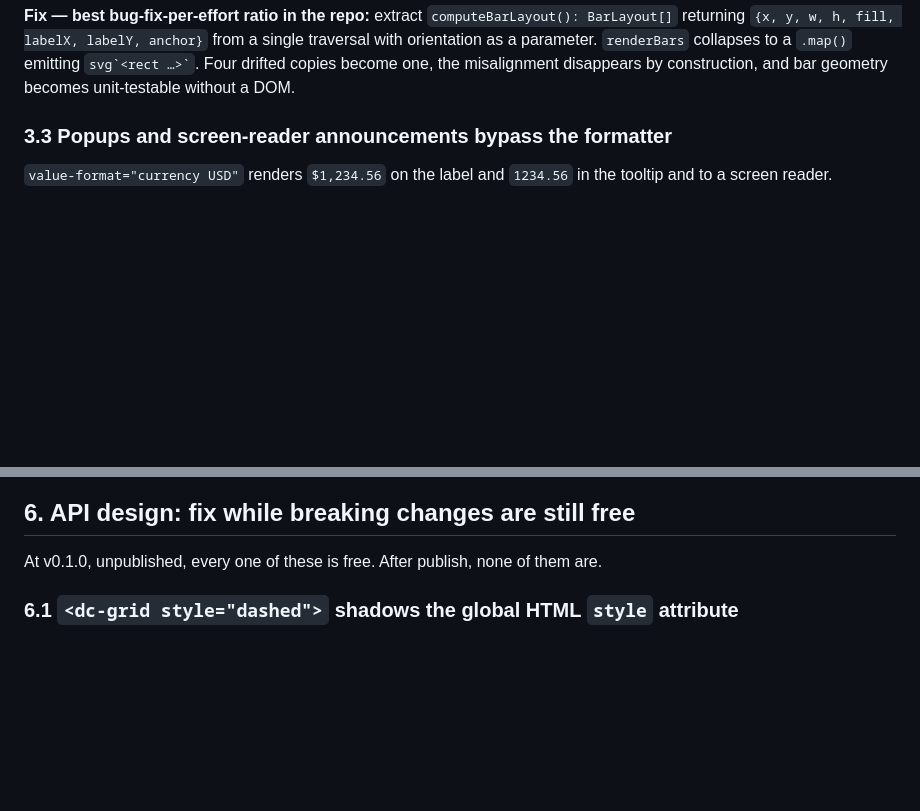
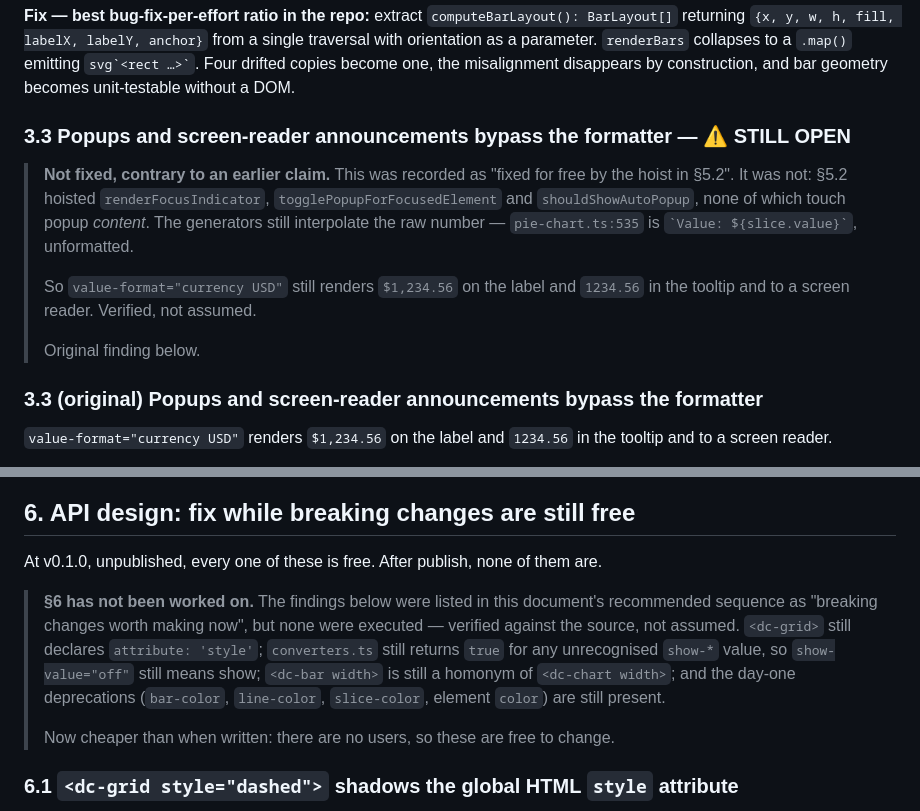
Before and after one commit to LarryLustig/declarative-charts, a Markdown page: REVIEW.md, 2 parts joined by grey strips. GitHub-like rendering; blank space fills up the shorter version.

Commit message:
Correct the review status of 3.3 and section 6
3.3 was marked as fixed for free by the 5.2 hoist. It was not. The hoist moved
renderFocusIndicator, togglePopupForFocusedElement and shouldShowAutoPopup, none
of which touch popup content. The generators still interpolate raw numbers -
pie-chart.ts:535 is `Value: ${slice.value}` - so value-format="currency USD"
still shows $1,234.56 on the label and 1234.56 in the tooltip and to a screen
reader.

Section 6 was listed in the recommended sequence as breaking changes worth making
immediately, and none of them were done. Checked against the source rather than
assumed: dc-grid still declares attribute: 'style', converters still return true for
any unrecognised show-* value, dc-bar width is still a homonym of dc-chart width,
and the day-one deprecations are still present.

A review that claims more than it delivered is worse than one that claims less.

Co-Authored-By: Claude Opus 5 (1M context) <noreply@anthropic.com>

```diff
--- a/REVIEW.md
+++ b/REVIEW.md
@@ -380,7 +380,20 @@ single traversal with orientation as a parameter. `renderBars` collapses to a `.
 `` svg`<rect …>` ``. Four drifted copies become one, the misalignment disappears by
 construction, and bar geometry becomes unit-testable without a DOM.
 
-### 3.3 Popups and screen-reader announcements bypass the formatter
+### 3.3 Popups and screen-reader announcements bypass the formatter — ⚠️ STILL OPEN
+
+> **Not fixed, contrary to an earlier claim.** This was recorded as "fixed for free by the hoist
+> in §5.2". It was not: §5.2 hoisted `renderFocusIndicator`, `togglePopupForFocusedElement` and
+> `shouldShowAutoPopup`, none of which touch popup *content*. The generators still interpolate the
+> raw number — `pie-chart.ts:535` is
+> `` `Value: ${slice.value}` ``, unformatted.
+>
+> So `value-format="currency USD"` still renders `$1,234.56` on the label and `1234.56` in the
+> tooltip and to a screen reader. Verified, not assumed.
+>
+> Original finding below.
+
+### 3.3 (original) Popups and screen-reader announcements bypass the formatter
 
 `value-format="currency USD"` renders `$1,234.56` on the label and `1234.56` in the tooltip and
 to a screen reader.
@@ -1293,6 +1306,16 @@ no subpath map, so consumers can't import a single chart type.
 
 At v0.1.0, unpublished, every one of these is free. After publish, none of them are.
 
+> **§6 has not been worked on.** The findings below were listed in this document's
+> recommended sequence as "breaking changes worth making now", but none were executed —
+> verified against the source, not assumed. `<dc-grid>` still declares
+> `attribute: 'style'`; `converters.ts` still returns `true` for any unrecognised
+> `show-*` value, so `show-value="off"` still means show; `<dc-bar width>` is still a
+> homonym of `<dc-chart width>`; and the day-one deprecations (`bar-color`, `line-color`,
+> `slice-color`, element `color`) are still present.
+>
+> Now cheaper than when written: there are no users, so these are free to change.
+
 ### 6.1 `<dc-grid style="dashed">` shadows the global HTML `style` attribute
 
 `chart-grid.ts:59-60`. Every HTML element has `style`; overloading it to mean "line dash style"
```
